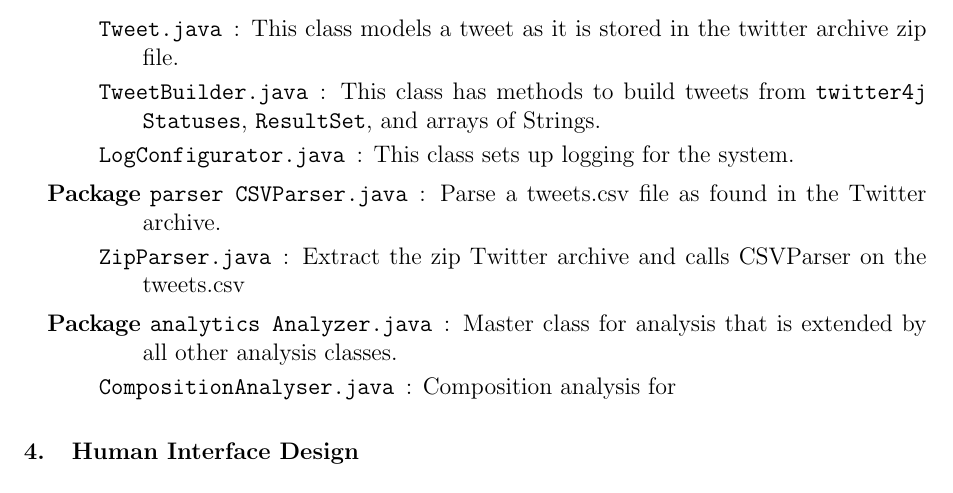
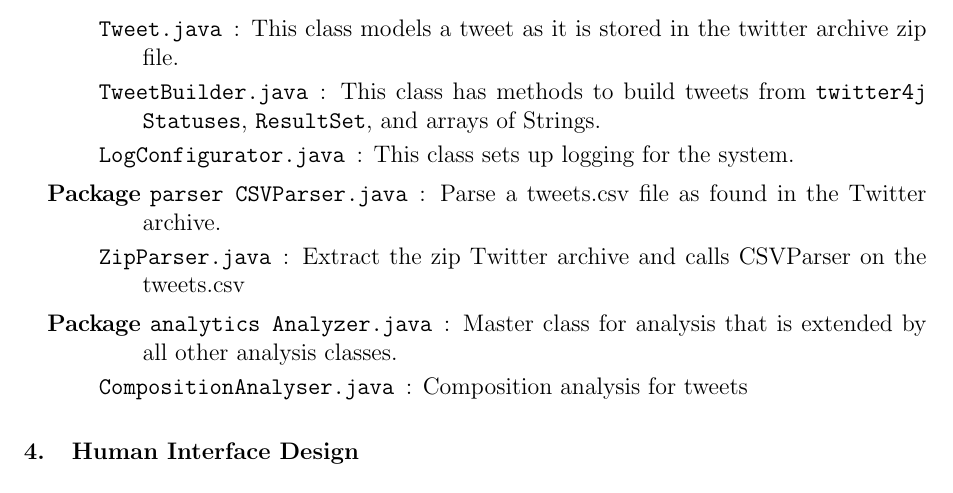
Before and after one commit to TeamKnightengale/Knightingale, a LaTeX document (docs/Design.tex): part of page 3 of 4, cut so that both start at the same text. Compiled offline with pdfLaTeX.

Commit message:
More changes to design

```diff
--- a/docs/Design.tex
+++ b/docs/Design.tex
@@ -88,7 +88,7 @@ The major components of the system are as follows:
 	\item[Package \texttt{analytics}]
 		\begin{description}
 		\item[\texttt{Analyzer.java}] : Master class for analysis that is extended by all other analysis classes.
-		\item[\texttt{CompositionAnalyser.java}] : Composition analysis for
+		\item[\texttt{CompositionAnalyser.java}] : Composition analysis for tweets
 	\end{description}
 \end{description}
 \end{adjustwidth}
```
